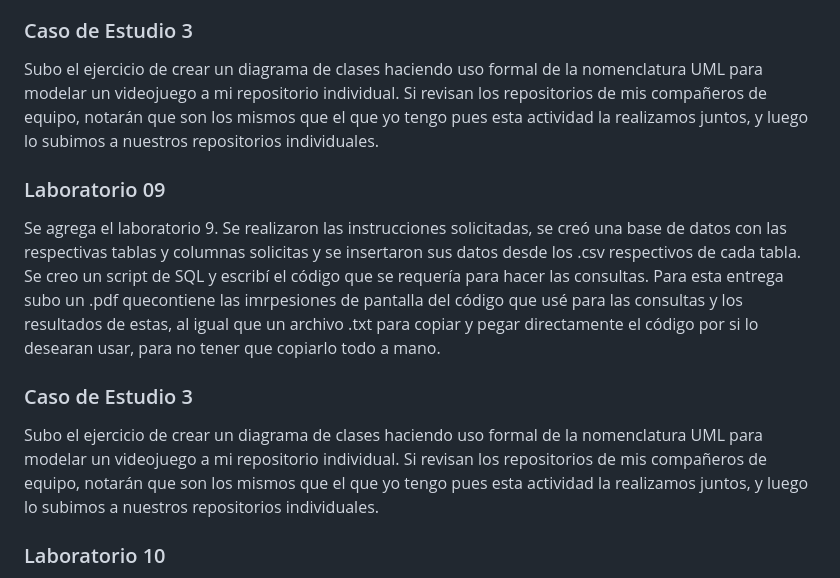
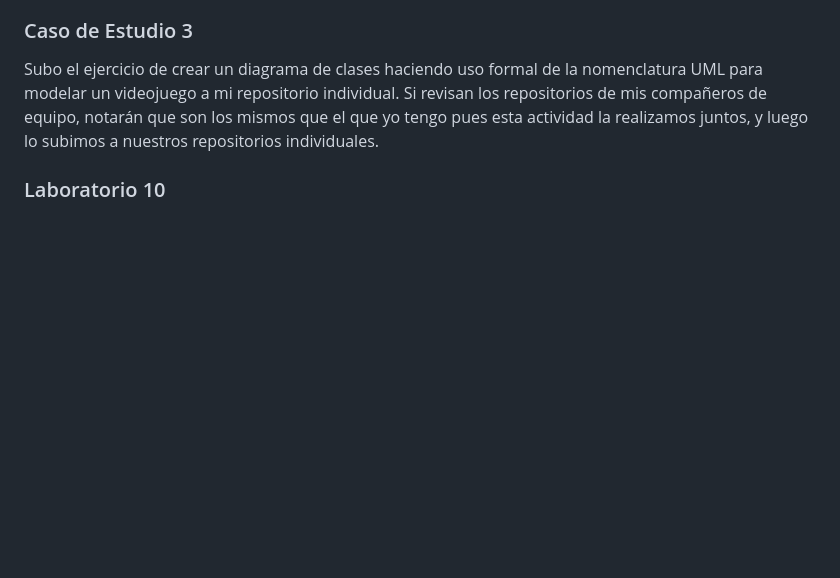
Before and after one commit to JorgeManuelOyoqui/ConstruccionDeSoftwareYTomaDeDecisiones, a Markdown page: README.md, the part around the change. Rendered like a GitHub page; blank space fills up the shorter version.

```diff
--- a/README.md
+++ b/README.md
@@ -38,12 +38,6 @@ Se agrega el laboratorio 9. Se realizaron las instrucciones solicitadas, se cre
 ### Caso de Estudio 3
 Subo el ejercicio de crear un diagrama de clases haciendo uso formal de la nomenclatura UML para modelar un videojuego a mi repositorio individual. Si revisan los repositorios de mis compañeros de equipo, notarán que son los mismos que el que yo tengo pues esta actividad la realizamos juntos, y luego lo subimos a nuestros repositorios individuales.
 
-### Laboratorio 09
-Se agrega el laboratorio 9. Se realizaron las instrucciones solicitadas, se creó una base de datos con las respectivas tablas y columnas solicitas y se insertaron sus datos desde los .csv respectivos de cada tabla. Se creo un script de SQL y escribí el código que se requería para hacer las consultas. Para esta entrega subo un .pdf quecontiene las imrpesiones de pantalla del código que usé para las consultas y los resultados de estas, al igual que un archivo .txt para copiar y pegar directamente el código por si lo desearan usar, para no tener que copiarlo todo a mano.
-
-### Caso de Estudio 3
-Subo el ejercicio de crear un diagrama de clases haciendo uso formal de la nomenclatura UML para modelar un videojuego a mi repositorio individual. Si revisan los repositorios de mis compañeros de equipo, notarán que son los mismos que el que yo tengo pues esta actividad la realizamos juntos, y luego lo subimos a nuestros repositorios individuales.
-
 ### Laboratorio 10
 Agrego el laboratorio 10. Para este laboratorio decidí reutilizar el código del Laboratorio 08, donde igualmente uso sus .js y .css (que se mantienen con el mismo nombre). Igualmente incluyo un archivo de texto del resultado de mandar el texto desde Postman usando POST. Realicé los cambios necesarios y agregué tres nuevas rutas diferentes (Antes que nada, quiero avisar que estoy hablando de la segunda versión del laboratorio 10, luego de corregir el aspecto de que /procesar debía hcaer también el formulario, mandarlo y guardarlo en la dirección del servidor, pero ya explciaré en un moemnto cómo hacer eso):
 
```
